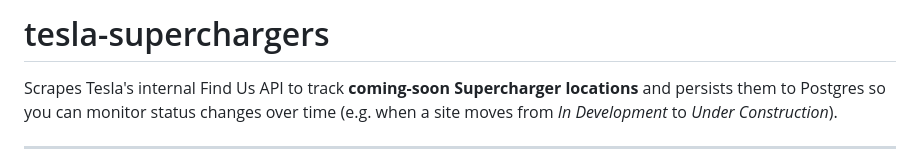
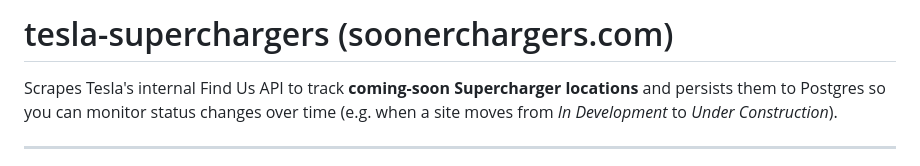
Before and after one commit to lucas-carvajal/supercharger-tracker, a Markdown page: README.md, the part around the change. Rendered like a GitHub page.

Commit message:
Update README header to include soonerchargers.com

```diff
--- a/README.md
+++ b/README.md
@@ -1,4 +1,4 @@
-# tesla-superchargers
+# tesla-superchargers (soonerchargers.com)
 
 Scrapes Tesla's internal Find Us API to track **coming-soon Supercharger locations** and persists them to Postgres so you can monitor status changes over time (e.g. when a site moves from *In Development* to *Under Construction*).
 
```
